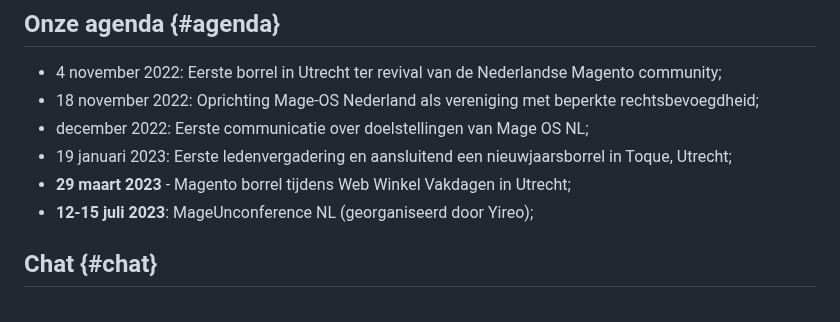
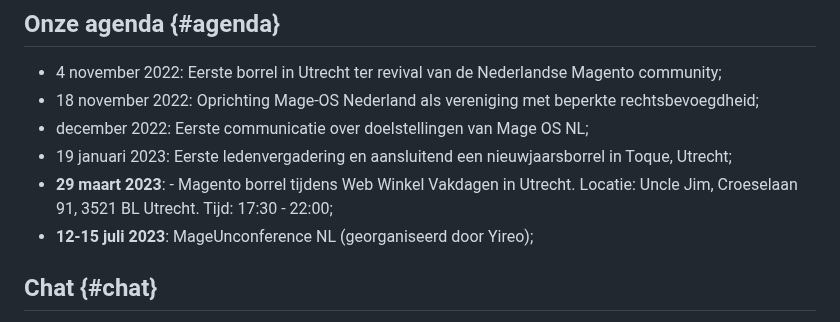
Before and after one commit to mage-os-nl/mage-os.nl, a Markdown page: content/home.md, the part around the change. GitHub-like rendering.

```diff
--- a/content/home.md
+++ b/content/home.md
@@ -46,7 +46,7 @@ Lidmaatschapvoorwaarden zoals contributie worden tijdens de ledenvergadering bep
 - 18 november 2022: Oprichting Mage-OS Nederland als vereniging met beperkte rechtsbevoegdheid;
 - december 2022: Eerste communicatie over doelstellingen van Mage OS NL;
 - 19 januari 2023: Eerste ledenvergadering en aansluitend een nieuwjaarsborrel in Toque, Utrecht;
-- **29 maart 2023** - Magento borrel tijdens Web Winkel Vakdagen in Utrecht;
+- **29 maart 2023**: - Magento borrel tijdens Web Winkel Vakdagen in Utrecht. Locatie: Uncle Jim, Croeselaan 91, 3521 BL Utrecht. Tijd: 17:30 - 22:00;
 - **12-15 juli 2023**: MageUnconference NL (georganiseerd door Yireo);
 
 ## Chat {#chat}
```
